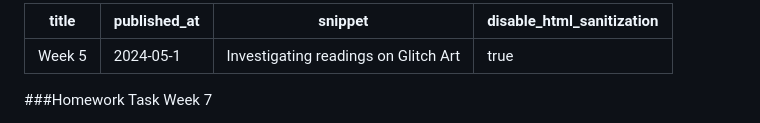
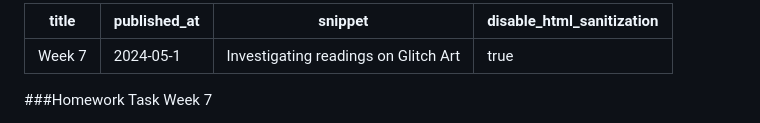
Before and after one commit to NICALOD3ON/blog_post-main, a Markdown page: posts/Homework_Week_7.md, the part around the change. GitHub-like rendering.

```diff
--- a/posts/Homework_Week_7.md
+++ b/posts/Homework_Week_7.md
@@ -1,5 +1,5 @@
 ---
-title: Week 5
+title: Week 7
 published_at: 2024-05-1
 snippet: Investigating readings on Glitch Art
 disable_html_sanitization: true
```
Also changed, not shown: posts/Homework_Week_9.md (added, +23 -0 lines).
